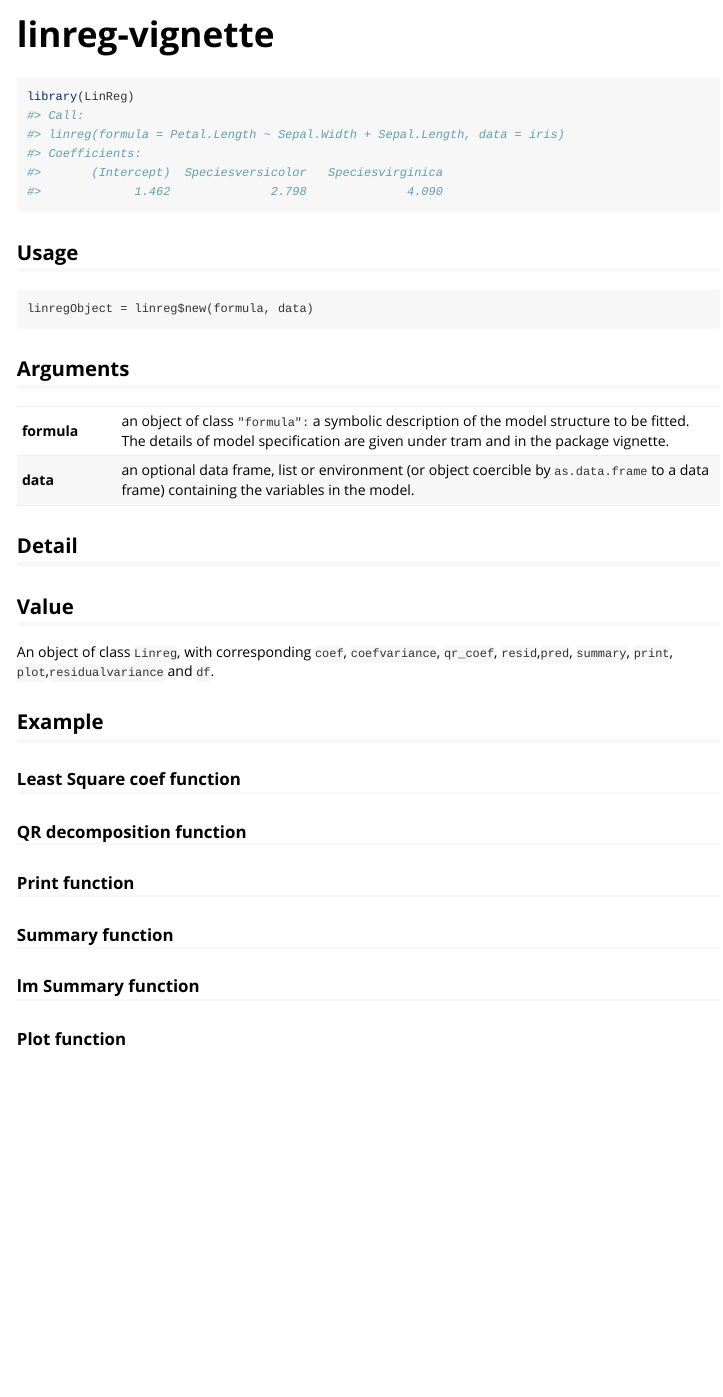
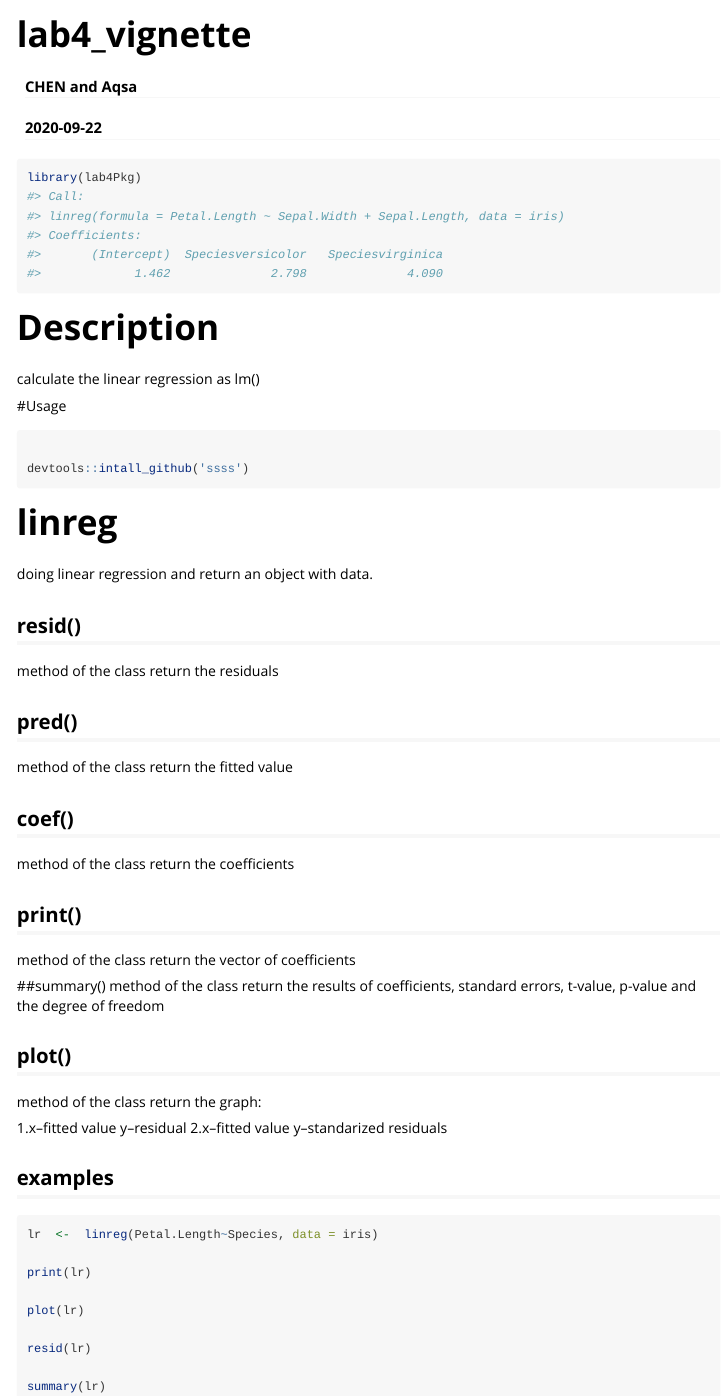
Before and after one commit to AqsaIftikhar25/LRLab, an R Markdown document (vignettes/linreg-vignette.Rmd): the page in a window 1100 px wide, from its top. Rendered offline with R 4.5, knitr and Pandoc, with nearby package versions.

Commit message:
new file

````diff
--- a/vignettes/linreg-vignette.Rmd
+++ b/vignettes/linreg-vignette.Rmd
@@ -1,8 +1,10 @@
 ---
-title: "linreg-vignette"
+title: "lab4_vignette"
+author: "CHEN and Aqsa"
+date: "`r Sys.Date()`"
 output: rmarkdown::html_vignette
 vignette: >
-  %\VignetteIndexEntry{linreg-vignette}
+  %\VignetteIndexEntry{lab4_vignette}
   %\VignetteEngine{knitr::rmarkdown}
   %\VignetteEncoding{UTF-8}
 ---
@@ -15,53 +17,58 @@ knitr::opts_chunk$set(
 ```
 
 ```{r setup}
-library(LinReg)
+library(lab4Pkg)
 ```
-## Usage
+
+# Description
+calculate the linear regression as lm()
+
+#Usage
+```R
+
+devtools::intall_github('ssss')
 ```
-linregObject = linreg$new(formula, data)
-```
-## Arguments
------------   ---------------------------------------------------------------------------------
-__formula__   an object of class `"formula":` a symbolic description of the model structure to be                  fitted. The details of model specification are given under tram and in the package                 vignette.
 
-__data__      an optional data frame, list or environment (or object coercible by `as.data.frame` to a data frame) containing the variables in the model.
------------
-## Detail
+# linreg
+doing linear regression and return an object with data.
 
+## resid()
+method of the class
+return the residuals
 
-## Value
-An object of class `Linreg`, with corresponding `coef`, `coefvariance`, `qr_coef`, `resid`,`pred`, `summary`, `print`, `plot`,`residualvariance` and `df`.
+## pred()
+method of the class
+return the fitted value
 
-## Example
+## coef()
+method of the class
+return the coefficients
 
+## print()
+method of the class
+return the vector of coefficients
 
-### Least Square coef function
-```{r}
+##summary()
+method of the class
+return the results of coefficients, standard errors, t-value, p-value and the degree of freedom
+
+## plot()
+method of the class
+return the graph:
+
+1.x--fitted value  y--residual
+2.x--fitted value  y--standarized residuals
+
+## examples
+```r
+lr  <-  linreg(Petal.Length~Species, data = iris)
+
+print(lr)
+
+plot(lr)
+
+resid(lr)
+
+summary(lr)
 
 ```
-
-### QR decomposition function
-```{r}
-
-```
-
-### Print function
-```{r}
-
-```
-
-### Summary function
-```{r}
-
-```
-
-### lm Summary function
-```{r}
-
-```
-
-### Plot function
-```{r}
-
-```
````
Also changed, not shown: 3 other files.
